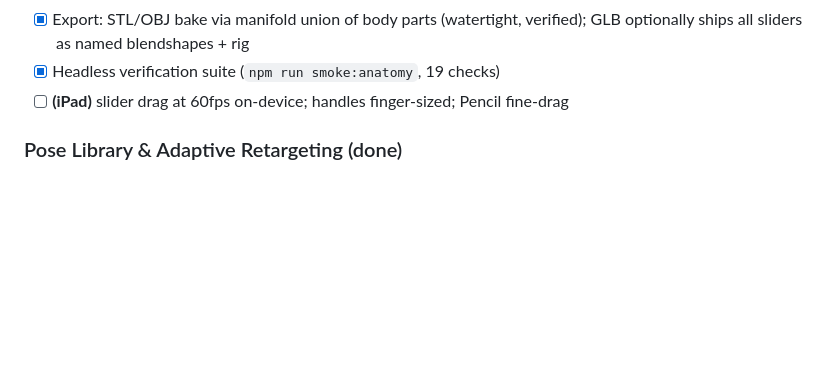
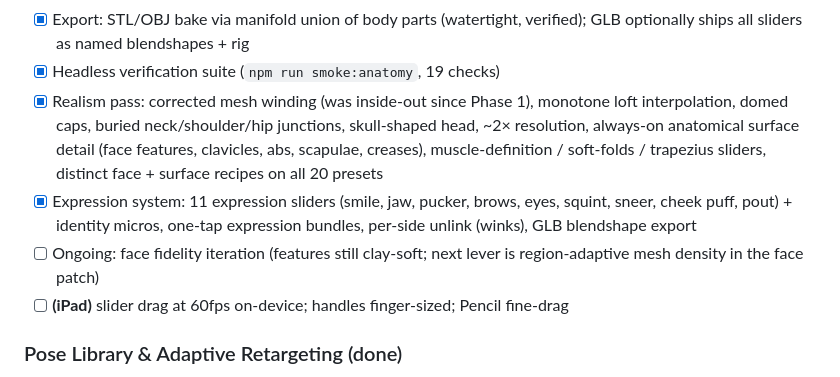
Before and after one commit to mreindl118-boop/Drawing-Aide, a Markdown page: PLAN.md, the part around the change. Rendered like a GitHub page; blank space fills up the shorter version.

Commit message:
Plan: realism pass + expression system status
Co-Authored-By: Claude Fable 5 <noreply@anthropic.com>
Claude-Session: https://claude.ai/code/session_01JyPCAe5qSyCNH7HDAhXrPq

```diff
--- a/PLAN.md
+++ b/PLAN.md
@@ -129,6 +129,17 @@ Legend: `[x]` implemented · `[ ]` open · **(iPad)** = must be verified on-devi
 - [x] Export: STL/OBJ bake via manifold union of body parts (watertight,
       verified); GLB optionally ships all sliders as named blendshapes + rig
 - [x] Headless verification suite (`npm run smoke:anatomy`, 19 checks)
+- [x] Realism pass: corrected mesh winding (was inside-out since Phase 1),
+      monotone loft interpolation, domed caps, buried neck/shoulder/hip
+      junctions, skull-shaped head, ~2× resolution, always-on anatomical
+      surface detail (face features, clavicles, abs, scapulae, creases),
+      muscle-definition / soft-folds / trapezius sliders, distinct face +
+      surface recipes on all 20 presets
+- [x] Expression system: 11 expression sliders (smile, jaw, pucker, brows,
+      eyes, squint, sneer, cheek puff, pout) + identity micros, one-tap
+      expression bundles, per-side unlink (winks), GLB blendshape export
+- [ ] Ongoing: face fidelity iteration (features still clay-soft; next lever
+      is region-adaptive mesh density in the face patch)
 - [ ] **(iPad)** slider drag at 60fps on-device; handles finger-sized; Pencil fine-drag
 
 ### Pose Library & Adaptive Retargeting (done)
```
